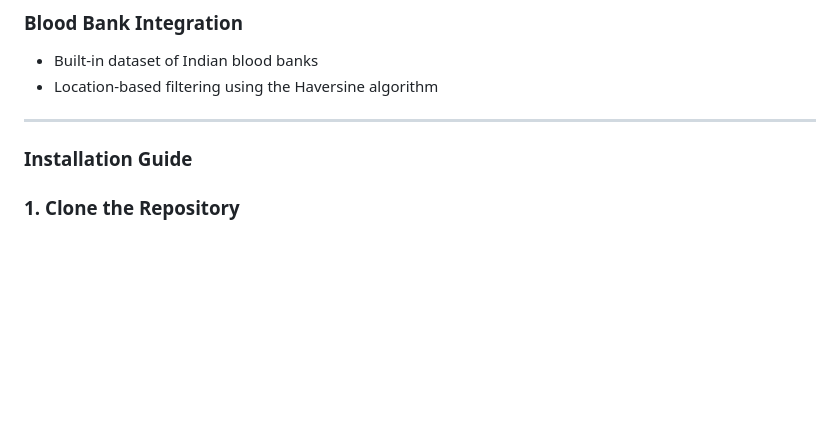
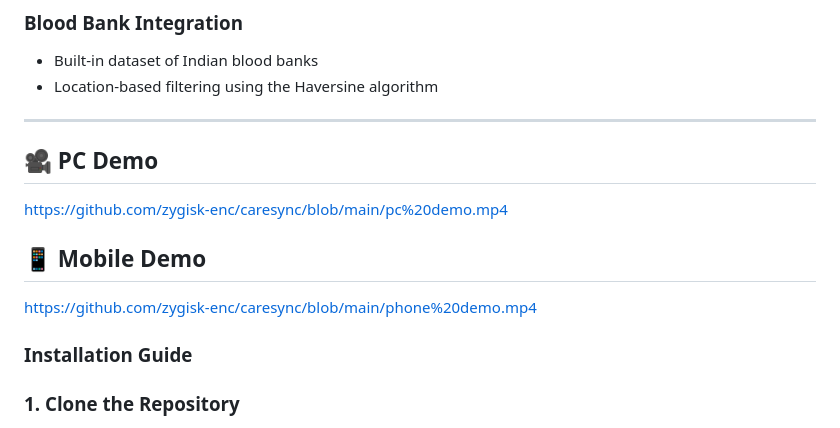
Before and after one commit to zygisk-enc/caresync, a Markdown page: README.md, the part around the change. Drawn GitHub-style; blank space fills up the shorter version.

Commit message:
Add demo links for PC and mobile
Added demo links for PC and mobile in README.

```diff
--- a/README.md
+++ b/README.md
@@ -56,6 +56,12 @@ CareSync unifies healthcare communication into one system. It includes doctor an
 - Location-based filtering using the Haversine algorithm
 
 ---
+## 🎥 PC Demo
+https://github.com/zygisk-enc/caresync/blob/main/pc%20demo.mp4
+
+## 📱 Mobile Demo
+https://github.com/zygisk-enc/caresync/blob/main/phone%20demo.mp4
+
 
 ###  Installation Guide
 
```
